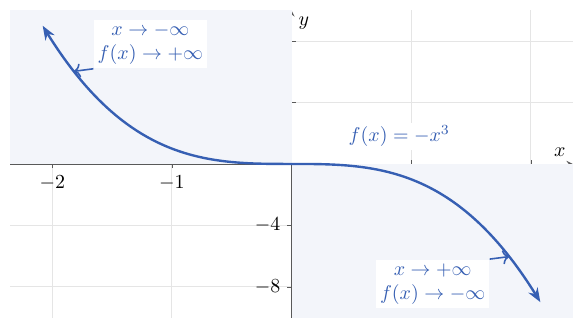
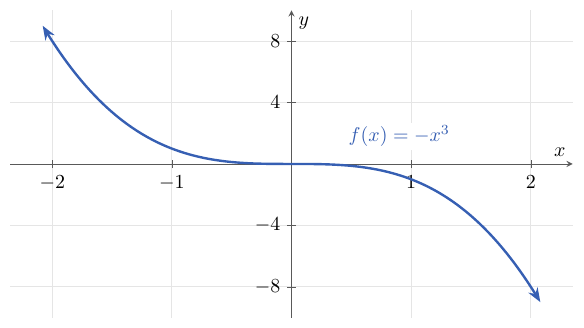
Before and after one commit to albertcid-PA/Matematiques2BAT-MACS, a LaTeX figure (figures/tikz/analisi/fig_1_2_comportament_infinits_menys_x_cub.tex): the whole page. Compiled offline with pdfLaTeX.

Commit message:
Simplifica la figura del comportament als infinits

```diff
--- a/figures/tikz/analisi/fig_1_2_comportament_infinits_menys_x_cub.tex
+++ b/figures/tikz/analisi/fig_1_2_comportament_infinits_menys_x_cub.tex
@@ -25,10 +25,6 @@
     grid style={black!10},
     clip=false,
   ]
-    % Un toc de color destaca els dos comportaments oposats.
-    \fill[corba!6] (axis cs:-2.35,0) rectangle (axis cs:0,10);
-    \fill[corba!6] (axis cs:0,-10) rectangle (axis cs:2.35,0);
-
     \addplot[
       corba,
       very thick,
@@ -37,18 +33,6 @@
       samples=180
     ] {-x^3};
 
-    \node[corba, fill=white, inner sep=2pt, align=center]
-      (esquerra) at (axis cs:-1.18,7.8)
-      {$x\to-\infty$\\$f(x)\to+\infty$};
-    \draw[->, corba, thick]
-      (esquerra.south west) -- (axis cs:-1.82,6.03);
-
-    \node[corba, fill=white, inner sep=2pt, align=center]
-      (dreta) at (axis cs:1.18,-7.8)
-      {$x\to+\infty$\\$f(x)\to-\infty$};
-    \draw[->, corba, thick]
-      (dreta.north east) -- (axis cs:1.82,-6.03);
-
     \node[corba, fill=white, inner sep=1.5pt, anchor=west]
       at (axis cs:0.45,1.8) {$f(x)=-x^3$};
   \end{axis}
```
Also changed, not shown: docs/img/analisi/fig_1_2_comportament_infinits_menys_x_cub.svg.
